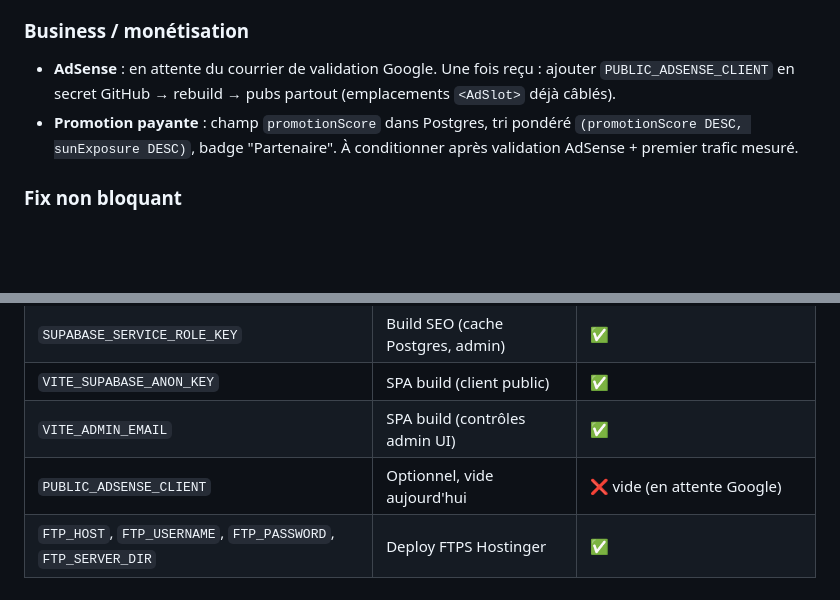
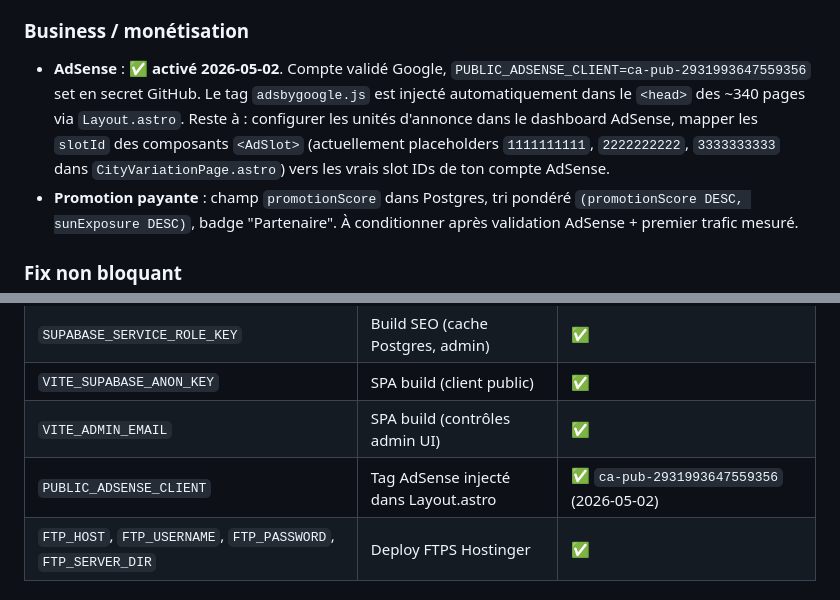
Before and after one commit to SteF69Lyon/Terrasses-au-soleil, a Markdown page: HANDOFF.md, 2 parts joined by grey strips. Rendered like a GitHub page; blank space fills up the shorter version.

Commit message:
docs(handoff): mark AdSense activation 2026-05-02
ca-pub-2931993647559356 enregistré comme secret GitHub. Le tag
adsbygoogle.js est désormais injecté automatiquement par Layout.astro
sur les ~340 pages. Reste à mapper les vrais slot IDs sur les
composants <AdSlot> (placeholders 1111/2222/3333 actuellement).

Co-Authored-By: Claude Opus 4.7 (1M context) <noreply@anthropic.com>

```diff
--- a/HANDOFF.md
+++ b/HANDOFF.md
@@ -317,7 +317,7 @@ npm run build
 
 ### Business / monétisation
 
-- **AdSense** : en attente du courrier de validation Google. Une fois reçu : ajouter `PUBLIC_ADSENSE_CLIENT` en secret GitHub → rebuild → pubs partout (emplacements `<AdSlot>` déjà câblés).
+- **AdSense** : ✅ **activé 2026-05-02**. Compte validé Google, `PUBLIC_ADSENSE_CLIENT=ca-pub-2931993647559356` set en secret GitHub. Le tag `adsbygoogle.js` est injecté automatiquement dans le `<head>` des ~340 pages via `Layout.astro`. Reste à : configurer les unités d'annonce dans le dashboard AdSense, mapper les `slotId` des composants `<AdSlot>` (actuellement placeholders `1111111111`, `2222222222`, `3333333333` dans `CityVariationPage.astro`) vers les vrais slot IDs de ton compte AdSense.
 - **Promotion payante** : champ `promotionScore` dans Postgres, tri pondéré `(promotionScore DESC, sunExposure DESC)`, badge "Partenaire". À conditionner après validation AdSense + premier trafic mesuré.
 
 ### Fix non bloquant
@@ -377,7 +377,7 @@ npm run build
 | `SUPABASE_SERVICE_ROLE_KEY` | Build SEO (cache Postgres, admin) | ✅ |
 | `VITE_SUPABASE_ANON_KEY` | SPA build (client public) | ✅ |
 | `VITE_ADMIN_EMAIL` | SPA build (contrôles admin UI) | ✅ |
-| `PUBLIC_ADSENSE_CLIENT` | Optionnel, vide aujourd'hui | ❌ vide (en attente Google) |
+| `PUBLIC_ADSENSE_CLIENT` | Tag AdSense injecté dans Layout.astro | ✅ `ca-pub-2931993647559356` (2026-05-02) |
 | `FTP_HOST`, `FTP_USERNAME`, `FTP_PASSWORD`, `FTP_SERVER_DIR` | Deploy FTPS Hostinger | ✅ |
 
 ### Arbre
```
